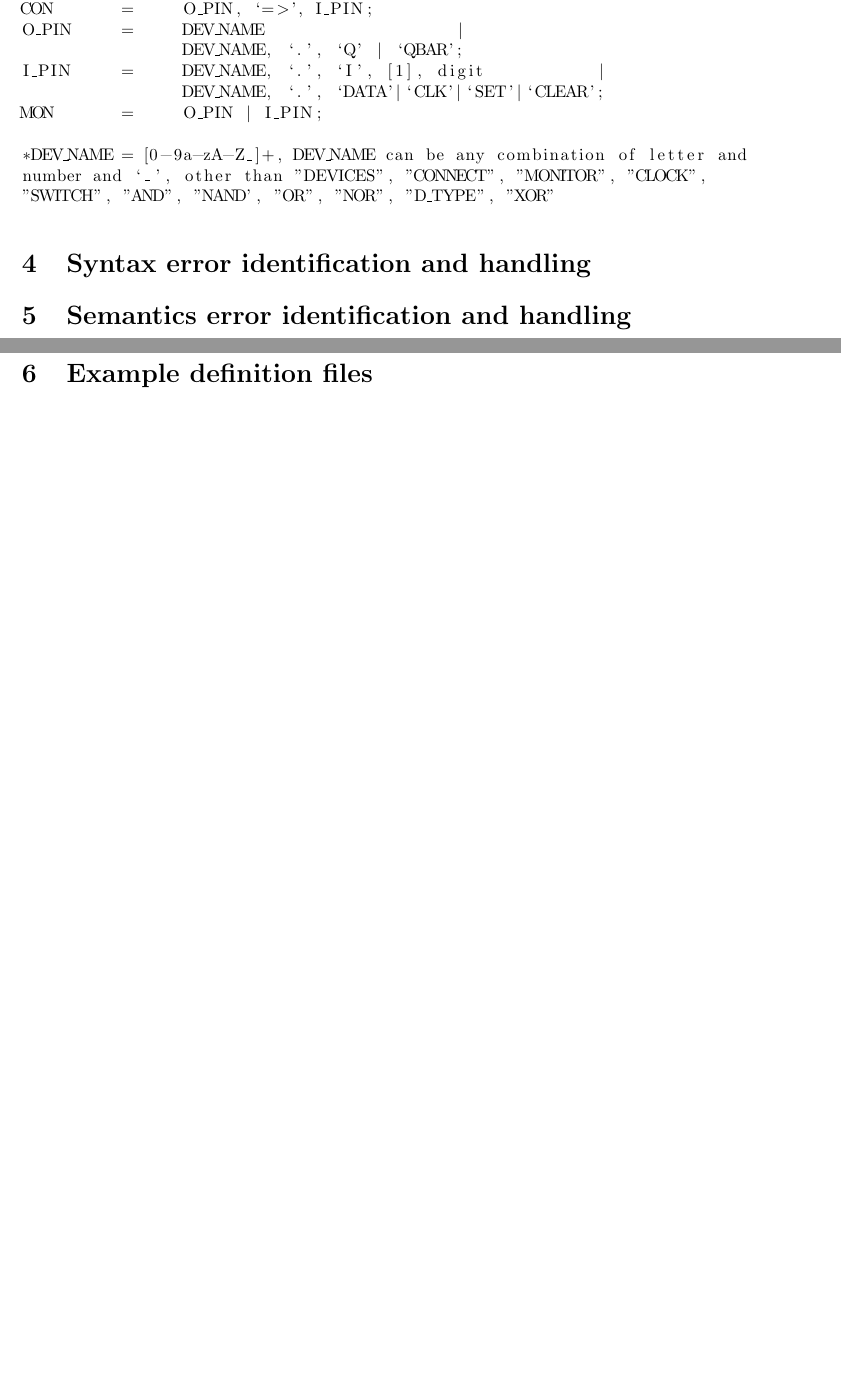
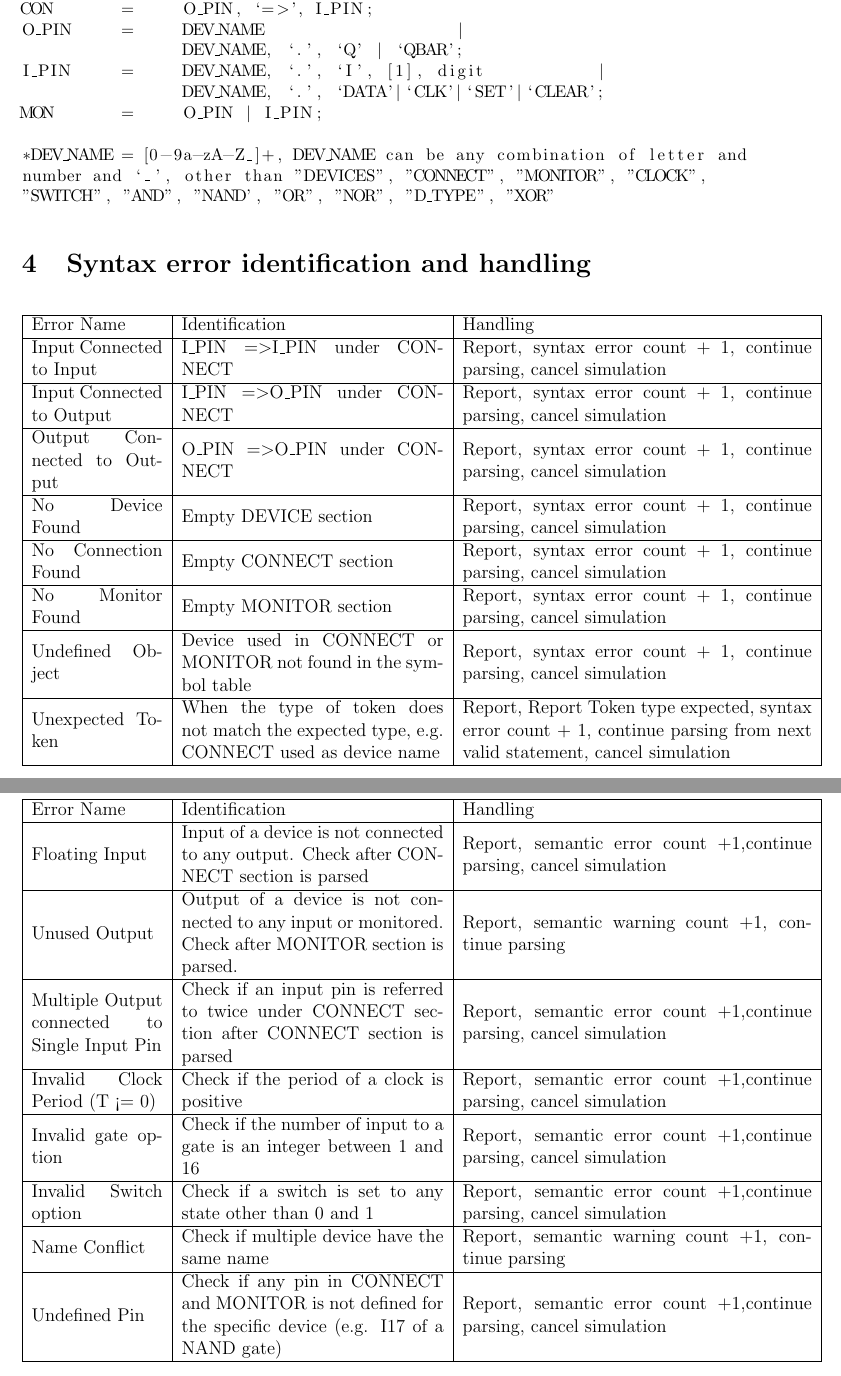
Before and after one commit to Z-Gu/GF2_Software, a LaTeX document (first interim report/report_team7.tex): two parts of pages 2 and 3 of 4 before the commit and two parts of pages 2 and 3 of 5 after it, joined at a grey line, cut so that both start at the same text, the shorter picture padded with empty space. Compiled offline with pdfLaTeX.

Commit message:
Error Added

```diff
--- a/first interim report/report_team7.tex
+++ b/first interim report/report_team7.tex
@@ -1,6 +1,6 @@
 \documentclass[12pt]{article}
 \textwidth 15.5cm \oddsidemargin 0cm \topmargin -1cm \textheight 24cm \footskip 1.5cm
-\usepackage{epsfig, amsmath,graphicx,psfrag,pstcol, float, listings, caption}
+\usepackage{epsfig, amsmath,graphicx,psfrag,pstcol, float, listings, caption, array}
 \def\n{\noindent}
 \def\u{\underline}
 \def\hs{\hspace}
@@ -60,9 +60,60 @@ number and `_', other than "DEVICES", "CONNECT", "MONITOR", "CLOCK",
 \end{lstlisting}
 
 \section{Syntax error identification and handling}
+\begin{center}
+	\begin{tabular}{|m{3cm} | m{6cm} | m{8cm} |}
+		\hline
+		Error Name & Identification & Handling \\
+		\hline
+		Input Connected to Input & I\_PIN =\textgreater  I\_PIN under CONNECT &  Report, syntax error count + 1, continue parsing, cancel simulation \\
+		\hline
+		Input Connected to Output & I\_PIN =\textgreater  O\_PIN under CONNECT &  Report, syntax error count + 1, continue parsing, cancel simulation \\
+		\hline
+		Output Connected to Output & O\_PIN =\textgreater  O\_PIN under CONNECT &  Report, syntax error count + 1, continue parsing, cancel simulation \\
+		\hline
+		No Device Found & Empty DEVICE section & Report, syntax error count + 1, continue parsing, cancel simulation \\
+		\hline
+		No Connection Found & Empty CONNECT section & Report, syntax error count + 1, continue parsing, cancel simulation \\
+		\hline
+		No Monitor Found & Empty MONITOR section & Report, syntax error count + 1, continue parsing, cancel simulation \\
+		\hline
+		Undefined Object & Device used in CONNECT or MONITOR not found in the symbol table & Report, syntax error count + 1, continue parsing, cancel simulation \\
+		\hline
+		Unexpected Token & When the type of token does not match the expected type, e.g. CONNECT used as device name & Report, Report Token type expected,  syntax error count + 1, continue parsing from next valid statement, cancel simulation \\
+		\hline
 
+	\end{tabular}
+\end{center}
+\newpage
 \section{Semantics error identification and handling}
+\begin{center}
+	\begin{tabular}{|m{3cm} | m{6cm} | m{8cm} |}
+		\hline
+		Error Name & Identification & Handling \\
+		\hline
+		Floating Input & Input of a device is not connected to any output. Check after CONNECT section is parsed & Report, semantic error count +1,continue parsing,  cancel simulation \\
+		\hline
+		Unused Output & Output of a device is not connected to any input or monitored. Check after MONITOR section is parsed. & Report, semantic warning count +1, continue parsing \\
+		\hline
+		Multiple Output connected to Single Input Pin & Check if an input pin is referred to twice under CONNECT section after CONNECT section is parsed & Report, semantic error count +1,continue parsing,  cancel simulation \\
+		\hline
+		Invalid Clock Period (T <= 0) & Check if the period of a clock is positive & Report, semantic error count +1,continue parsing,  cancel simulation \\
+		\hline
+		Invalid gate option & Check if the number of input to a gate is an integer between 1 and 16 & Report, semantic error count +1,continue parsing,  cancel simulation \\
+		\hline
+		Invalid Switch option & Check if a switch is set to any state other than 0 and 1 & Report, semantic error count +1,continue parsing,  cancel simulation \\
+		\hline
+		Name Conflict & Check if multiple device have the same name & Report, semantic warning count +1, continue parsing \\
+		\hline
+		Undefined Pin & Check if any pin in CONNECT and MONITOR is not defined for the specific device (e.g. I17 of a NAND gate) & Report, semantic error count +1,continue parsing,  cancel simulation \\
+		\hline
 
+
+
+
+
+	\end{tabular}
+\end{center}
 \newpage
 \section{Example definition files}
 \textbf{Circuit 1 definition file.}\\
```
